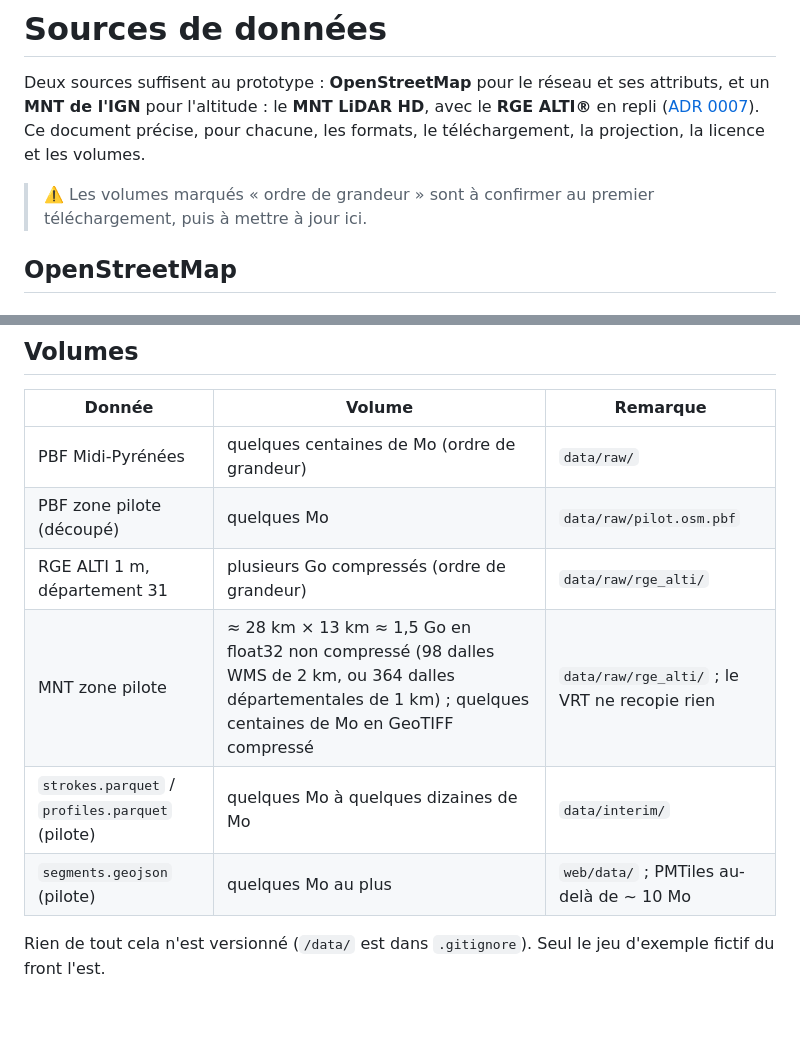
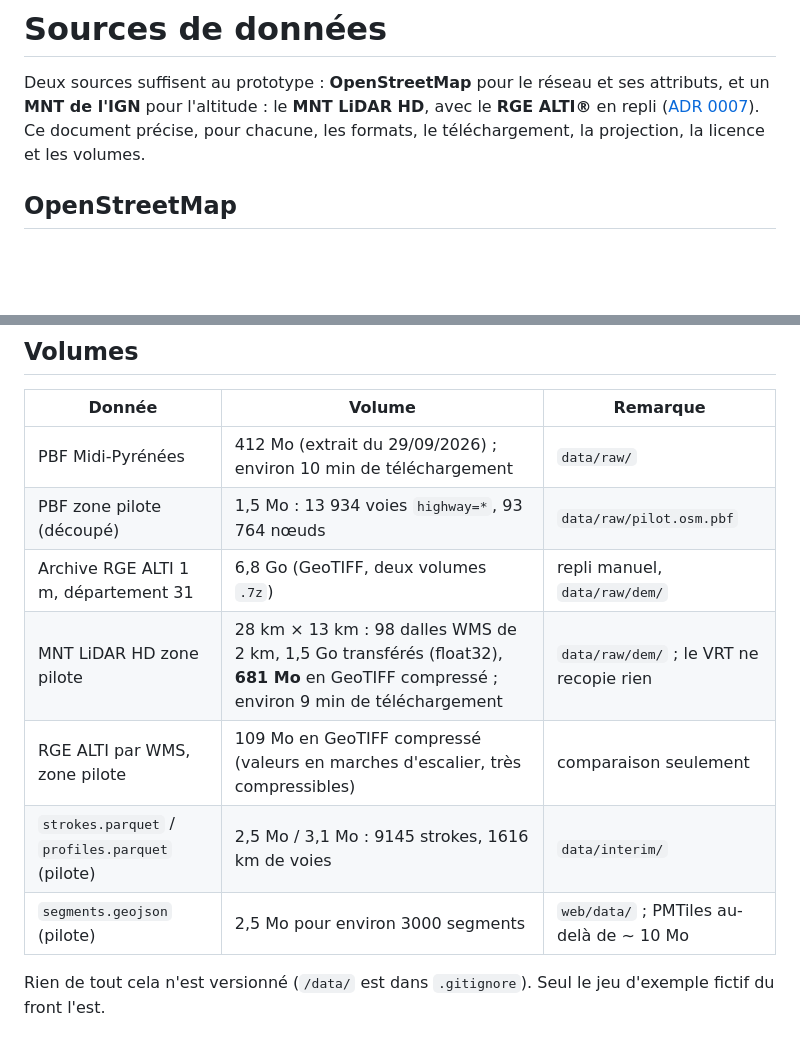
Before and after one commit to jsilobre/Flat-segments, a Markdown page: docs/data-sources.md, 2 parts joined by grey strips. Drawn GitHub-style; blank space fills up the shorter version.

```diff
--- a/docs/data-sources.md
+++ b/docs/data-sources.md
@@ -5,9 +5,6 @@ attributs, et un **MNT de l'IGN** pour l'altitude : le **MNT LiDAR HD**, avec
 le **RGE ALTI®** en repli ([ADR 0007](adr/0007-altitude-lidar-hd.md)). Ce document
 précise, pour chacune, les formats, le téléchargement, la projection, la
 licence et les volumes.
-
-> ⚠️ Les volumes marqués « ordre de grandeur » sont à confirmer au premier
-> téléchargement, puis à mettre à jour ici.
 
 ## OpenStreetMap
 
@@ -242,12 +239,13 @@ qui incluent arbres et bâtiments.
 
 | Donnée | Volume | Remarque |
 |---|---|---|
-| PBF Midi-Pyrénées | quelques centaines de Mo (ordre de grandeur) | `data/raw/` |
-| PBF zone pilote (découpé) | quelques Mo | `data/raw/pilot.osm.pbf` |
-| RGE ALTI 1 m, département 31 | plusieurs Go compressés (ordre de grandeur) | `data/raw/rge_alti/` |
-| MNT zone pilote | ≈ 28 km × 13 km ≈ 1,5 Go en float32 non compressé (98 dalles WMS de 2 km, ou 364 dalles départementales de 1 km) ; quelques centaines de Mo en GeoTIFF compressé | `data/raw/rge_alti/` ; le VRT ne recopie rien |
-| `strokes.parquet` / `profiles.parquet` (pilote) | quelques Mo à quelques dizaines de Mo | `data/interim/` |
-| `segments.geojson` (pilote) | quelques Mo au plus | `web/data/` ; PMTiles au-delà de ~ 10 Mo |
+| PBF Midi-Pyrénées | 412 Mo (extrait du 29/09/2026) ; environ 10 min de téléchargement | `data/raw/` |
+| PBF zone pilote (découpé) | 1,5 Mo : 13 934 voies `highway=*`, 93 764 nœuds | `data/raw/pilot.osm.pbf` |
+| Archive RGE ALTI 1 m, département 31 | 6,8 Go (GeoTIFF, deux volumes `.7z`) | repli manuel, `data/raw/dem/` |
+| MNT LiDAR HD zone pilote | 28 km × 13 km : 98 dalles WMS de 2 km, 1,5 Go transférés (float32), **681 Mo** en GeoTIFF compressé ; environ 9 min de téléchargement | `data/raw/dem/` ; le VRT ne recopie rien |
+| RGE ALTI par WMS, zone pilote | 109 Mo en GeoTIFF compressé (valeurs en marches d'escalier, très compressibles) | comparaison seulement |
+| `strokes.parquet` / `profiles.parquet` (pilote) | 2,5 Mo / 3,1 Mo : 9145 strokes, 1616 km de voies | `data/interim/` |
+| `segments.geojson` (pilote) | 2,5 Mo pour environ 3000 segments | `web/data/` ; PMTiles au-delà de ~ 10 Mo |
 
 Rien de tout cela n'est versionné (`/data/` est dans `.gitignore`). Seul le jeu
 d'exemple fictif du front l'est.
```
Also changed, not shown: docs/adr/0007-altitude-lidar-hd.md (+12 -0 lines), docs/algorithm.md (+4 -3 lines).
